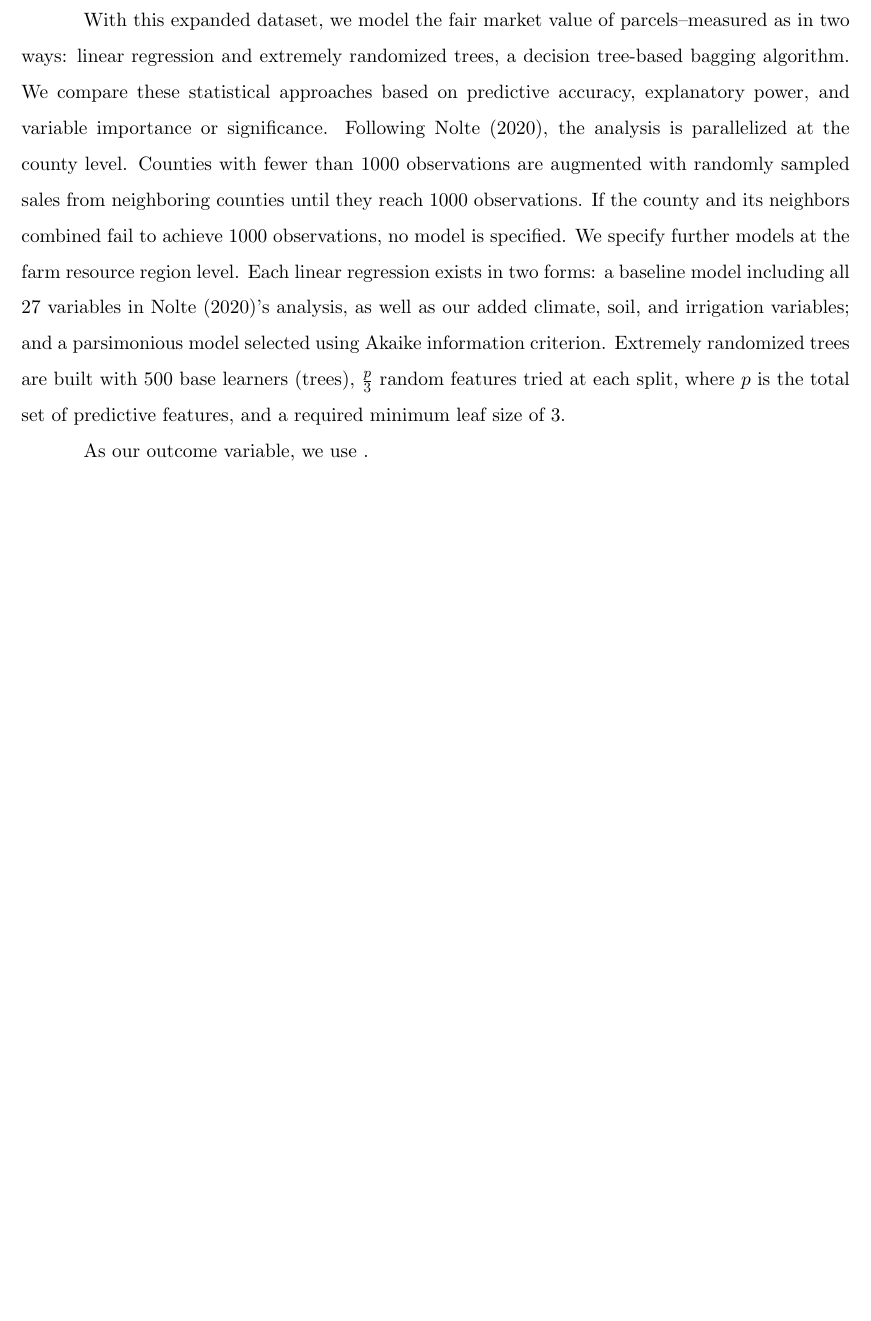
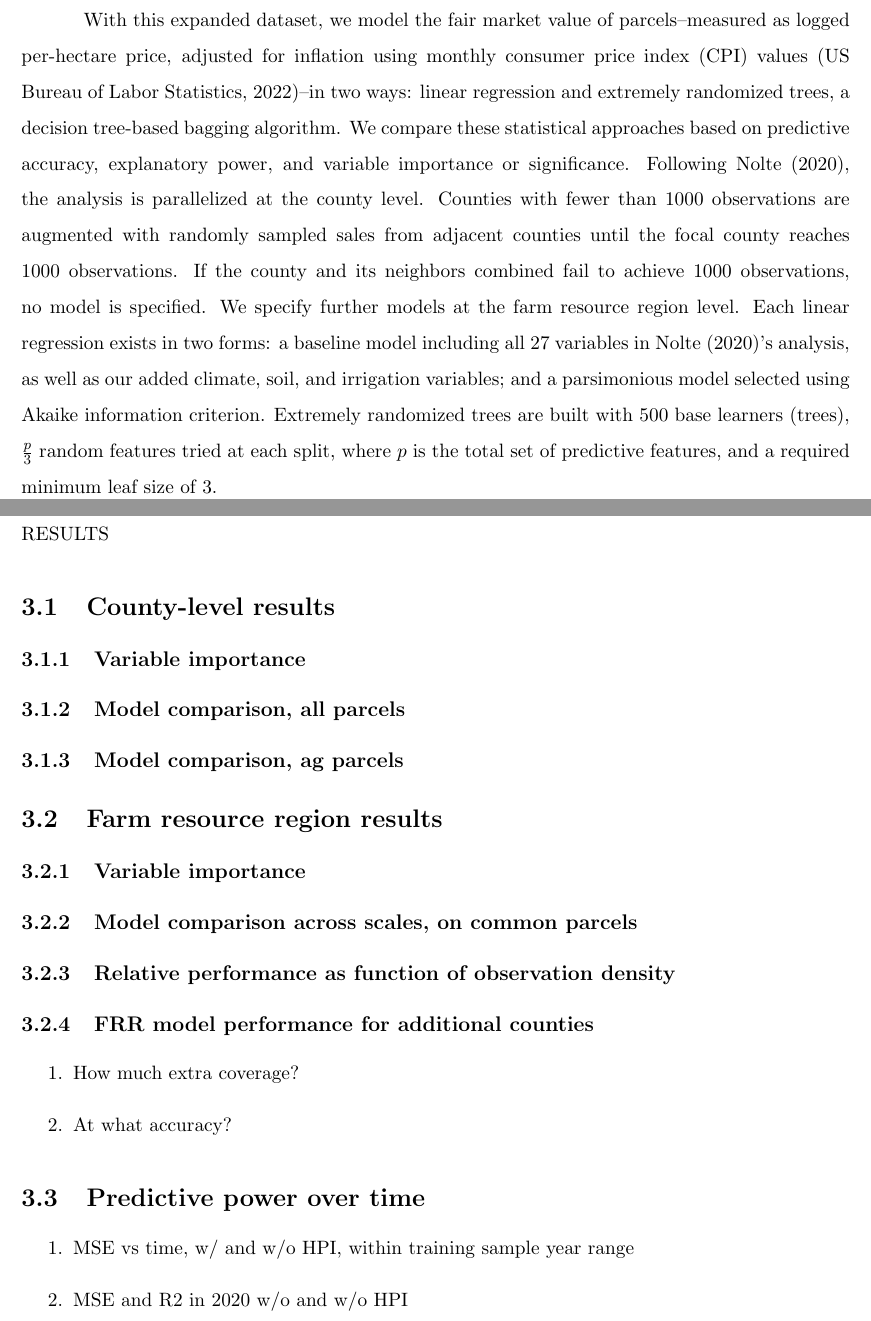
Before and after one commit to binders1/fmv, a LaTeX document (main.tex): part of page 4 of 11 before the commit and two parts of pages 5 and 6 of 12 after it, the two joined at a grey line, cut so that both start at the same text, the shorter picture padded with empty space. Compiled offline with pdfLaTeX.

Commit message:
Updates from Overleaf

```diff
--- a/main.tex
+++ b/main.tex
@@ -89,2 +97 @@ Our filter results in 5.26 million unique sales observations nationwide, split i
 
-With this expanded dataset, we model the fair market value of parcels--measured as  in two ways: linear regression and extremely randomized trees, a decision tree-based bagging algorithm. We compare these statistical approaches based on predictive accuracy, explanatory power, and variable importance or significance. Following Nolte (2020), the analysis is parallelized at the county level. Counties with fewer than 1000 observations are augmented with randomly sampled sales from neighboring counties until they reach 1000 observations. If the county and its neighbors combined fail to achieve 1000 observations, no model is specified. We specify further models at the farm resource region level. Each linear regression exists in two forms: a baseline model including all 27 variables in Nolte (2020)’s analysis, as well as our added climate, soil, and irrigation variables; and a parsimonious model selected using Akaike information criterion. Extremely randomized trees are built with 500 base learners (trees), $\frac{p}{3}$ random features tried at each split, where $p$ is the total set of predictive features, and a required minimum leaf size of 3.
@@ -91,11 +102,38 @@ With this expanded dataset, we model the fair market value of parcels--measured
+    \label{fig:train_test}
+\end{figure}
 
-As our outcome variable, we use .
+With this expanded dataset, we model the fair market value of parcels--measured as logged per-hectare price, adjusted for inflation using monthly consumer price index (CPI) values (\cite{blsConsumerPrice})--in two ways: linear regression and extremely randomized trees, a decision tree-based bagging algorithm. We compare these statistical approaches based on predictive accuracy, explanatory power, and variable importance or significance. Following Nolte (2020), the analysis is parallelized at the county level. Counties with fewer than 1000 observations are augmented with randomly sampled sales from adjacent counties until the focal county reaches 1000 observations. If the county and its neighbors combined fail to achieve 1000 observations, no model is specified. We specify further models at the farm resource region level. Each linear regression exists in two forms: a baseline model including all 27 variables in Nolte (2020)’s analysis, as well as our added climate, soil, and irrigation variables; and a parsimonious model selected using Akaike information criterion. Extremely randomized trees are built with 500 base learners (trees), $\frac{p}{3}$ random features tried at each split, where $p$ is the total set of predictive features, and a required minimum leaf size of 3.
 
 \newpage
 
 \section{Results}
 
 RESULTS
+\subsection{County-level results}
+ \subsubsection{Variable importance}
+ \subsubsection{Model comparison, all parcels}
+ \subsubsection{Model comparison, ag parcels}
+
+\subsection{Farm resource region results}
+ \subsubsection{Variable importance}
+ \subsubsection{Model comparison across scales, on common parcels}
+ \subsubsection{Relative performance as function of observation density}
+ \subsubsection{FRR model performance for additional counties}
+
+ \begin{enumerate}
+    \item How much extra coverage?
+    \item At what accuracy?
+ \end{enumerate}
+
+
+\subsection{Predictive power over time}
+
+\begin{enumerate}
+    \item MSE vs time, w/ and w/o HPI, within training sample year range
+    \item MSE and R2 in 2020 w/o and w/o HPI
+\end{enumerate}
+
+
 
 \begin{figure}
     \centering
```
Also changed, not shown: ref.bib (+9 -0 lines), main.tex (44 more changed lines).
